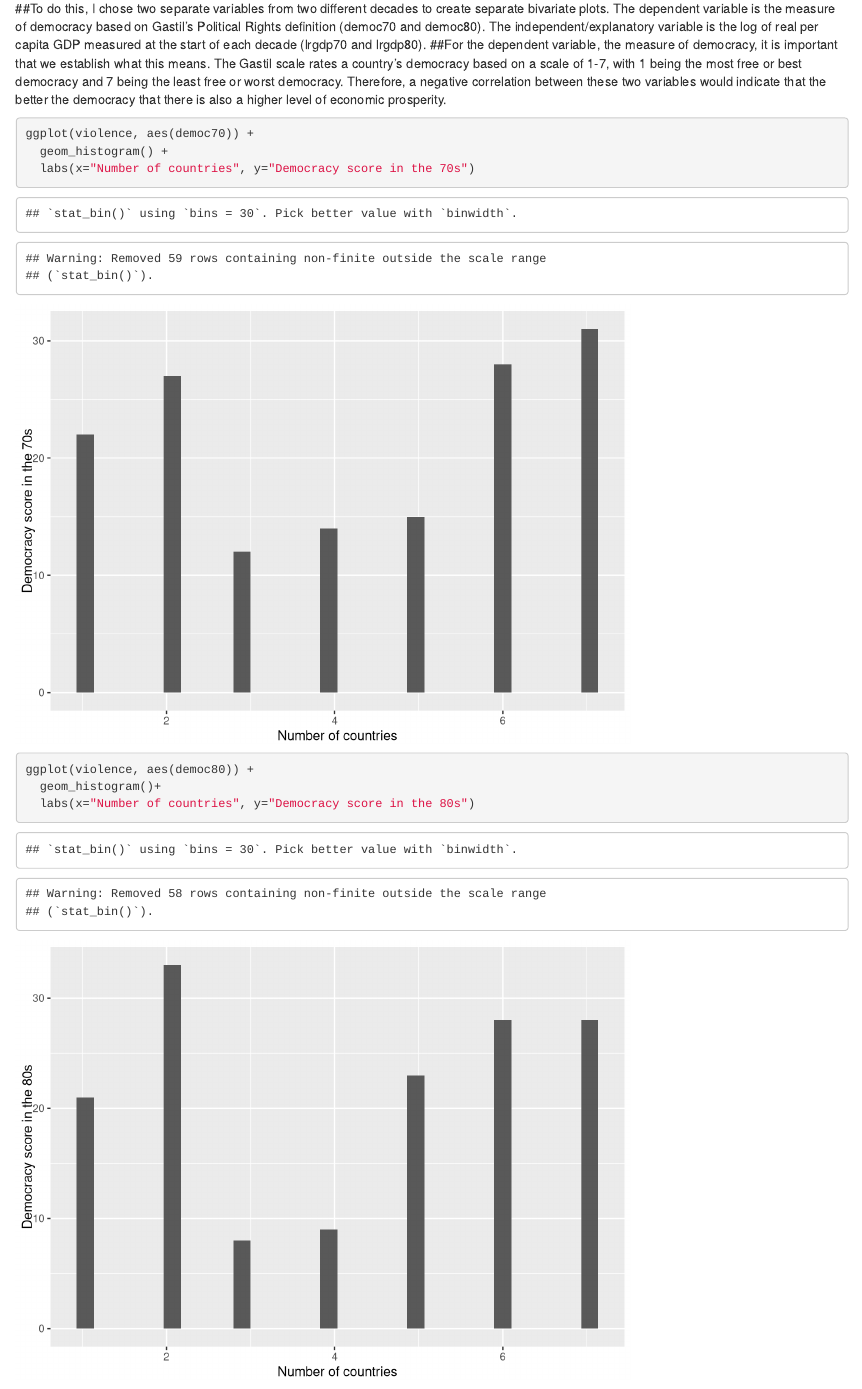
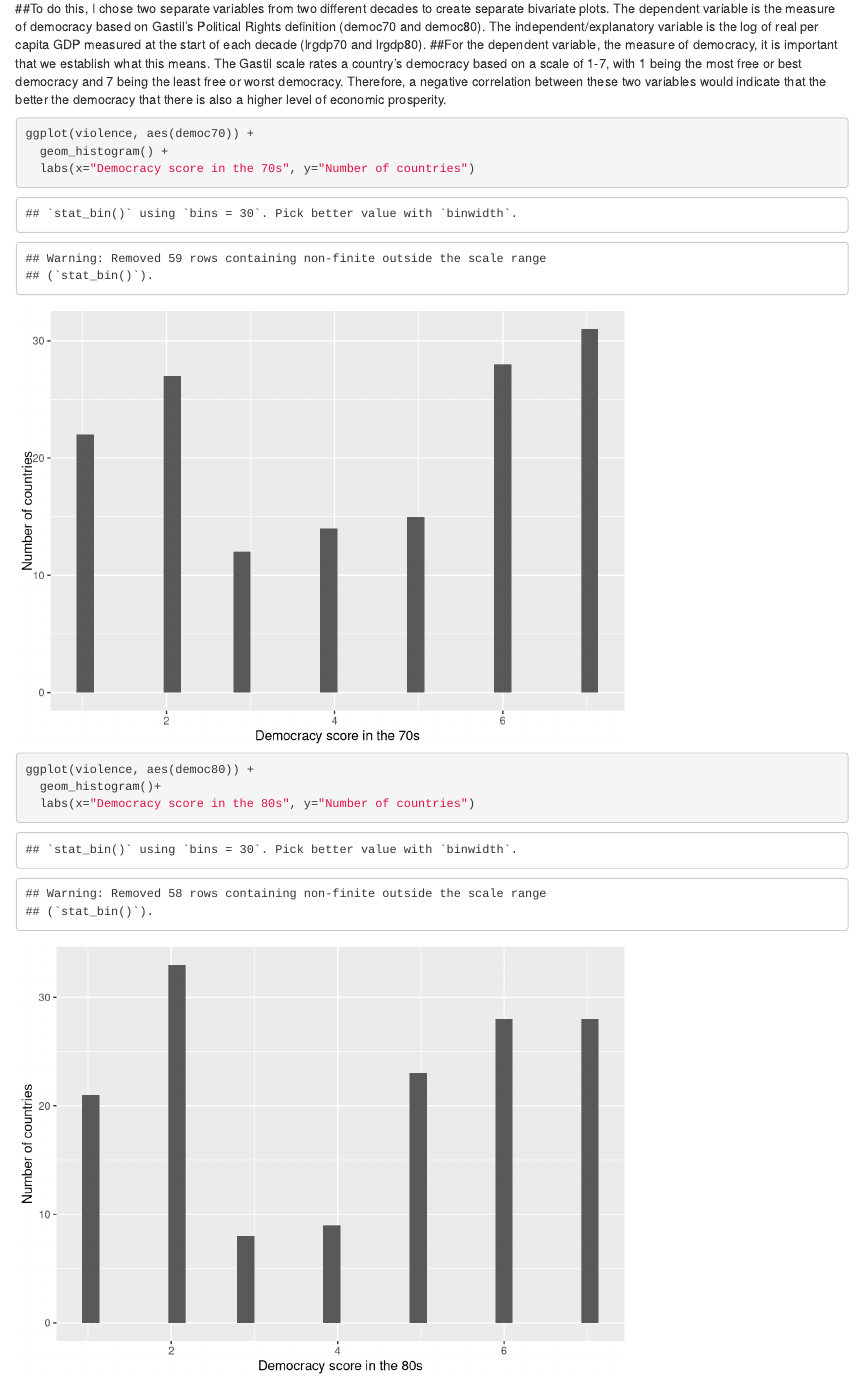
Before and after one commit to conorcharlescunningham12/gov-50-finalproject, an R Markdown document (index.Rmd): the page in a window 1100 px wide, from 320 px down. Rendered offline with R 4.5, knitr and Pandoc, with nearby package versions; drawn as R Markdown's standard HTML page in place of the format the file asks for; code that draws random numbers runs with fixed seeds of ours; the gapminder table comes from the copy in Python's plotly package.

Commit message:
FINAL FINAL

````diff
--- a/index.Rmd
+++ b/index.Rmd
@@ -31,14 +31,14 @@ violence <- read.csv("violence.csv")
 ```{r}
 ggplot(violence, aes(democ70)) +
   geom_histogram() +
-  labs(x="Number of countries", y="Democracy score in the 70s")
+  labs(x="Democracy score in the 70s", y="Number of countries")
 
 ```
 
 ```{r}
 ggplot(violence, aes(democ80)) +
   geom_histogram()+
-  labs(x="Number of countries", y="Democracy score in the 80s")
+  labs(x="Democracy score in the 80s", y="Number of countries")
 ```
 
 ##In my project, I would like to explore and determine whether there is indeed a negative correlation between the quality of democracy and the economic prosperity of a given country. I predict that my results will display a negative correlation, with the measure of democracy being the dependent variable and the log of the GDP per capita being the independent variable. To prove this, I will look to see if there is increased economic prosperity when there is a higher democracy score for a given country (value closer to 0 on the y-axis). The Political Violence data set is made up of 208 identified government structures indicated by "country." For each variable, there are also three data sets divided by year, and I will look at only two (70s, 80s) because the measure of democracy was not given for the 1960s in the data set for any country.
````
Also changed, not shown: index.html, 4 other files.
